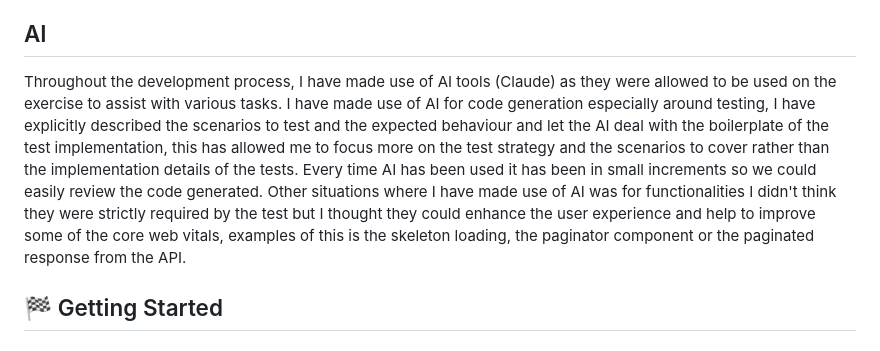
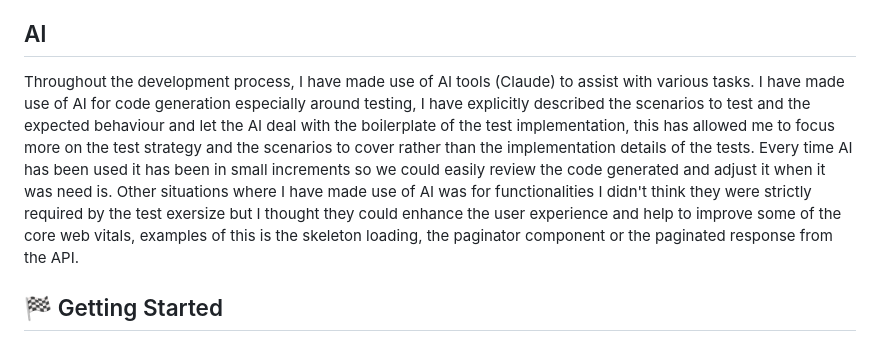
Before and after one commit to ijarquin/ruby-workshop, a Markdown page: my-recipes/README.md, the part around the change. Drawn GitHub-style.

Commit message:
doc: update the ai section on the README.md

```diff
--- a/my-recipes/README.md
+++ b/my-recipes/README.md
@@ -182,8 +182,7 @@ Vite has been used for unit testing and playwright for e2e and ui testing.
 
 ## AI
 
-Throughout the development process, I have made use of AI tools (Claude) as they were allowed to be used on the exercise to assist with various tasks. I have made use of AI for code generation especially around testing, I have explicitly described the scenarios
-to test and the expected behaviour and let the AI deal with the boilerplate of the test implementation, this has allowed me to focus more on the test strategy and the scenarios to cover rather than the implementation details of the tests. Every time AI has been used it has been in small increments so we could easily review the code generated. Other situations where I have made use of AI was for functionalities I didn't think they were strictly required by the test but I thought they could enhance the user experience and help to improve some of the core web vitals, examples of this is the skeleton loading, the paginator component or the paginated response from the API.
+Throughout the development process, I have made use of AI tools (Claude) to assist with various tasks. I have made use of AI for code generation especially around testing, I have explicitly described the scenarios to test and the expected behaviour and let the AI deal with the boilerplate of the test implementation, this has allowed me to focus more on the test strategy and the scenarios to cover rather than the implementation details of the tests. Every time AI has been used it has been in small increments so we could easily review the code generated and adjust it when it was need is. Other situations where I have made use of AI was for functionalities I didn't think they were strictly required by the test exersize but I thought they could enhance the user experience and help to improve some of the core web vitals, examples of this is the skeleton loading, the paginator component or the paginated response from the API.
 
 ## 🏁 Getting Started
 
```
